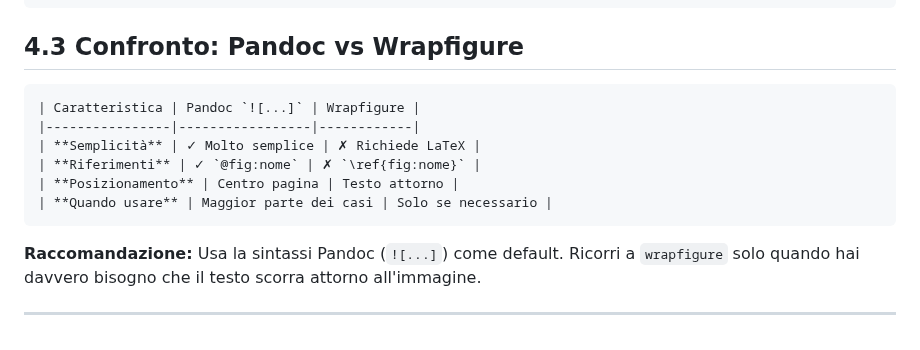
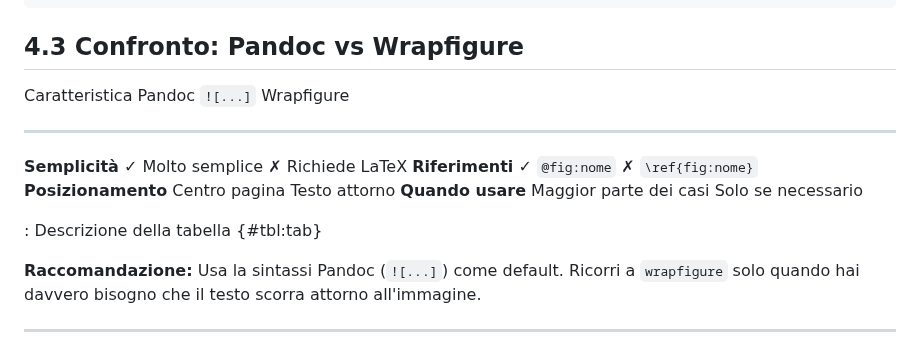
Before and after one commit to MusEl-ConsAq/GRDM-tesineTemplate, a Markdown page: README.md, the part around the change. Rendered like a GitHub page.

Commit message:
Auto-aggiornamento documento con template [skip ci]

````diff
--- a/README.md
+++ b/README.md
@@ -259,14 +259,15 @@ permette di ottenere trasformazioni sonore complesse...
 
 ## 4.3 Confronto: Pandoc vs Wrapfigure
 
-```csound
-| Caratteristica | Pandoc `![...]` | Wrapfigure |
-|----------------|-----------------|------------|
-| **Semplicità** | ✓ Molto semplice | ✗ Richiede LaTeX |
-| **Riferimenti** | ✓ `@fig:nome` | ✗ `\ref{fig:nome}` |
-| **Posizionamento** | Centro pagina | Testo attorno |
-| **Quando usare** | Maggior parte dei casi | Solo se necessario |
-```
+
+ Caratteristica      Pandoc `![...]`           Wrapfigure
+ ---                 ---                       ---
+ **Semplicità**      ✓ Molto semplice          ✗ Richiede LaTeX
+ **Riferimenti**     ✓ `@fig:nome`             ✗ `\ref{fig:nome}`
+ **Posizionamento**  Centro pagina             Testo attorno
+ **Quando usare**    Maggior parte dei casi    Solo se necessario
+
+: Descrizione della tabella {#tbl:tab}
 
 **Raccomandazione:** Usa la sintassi Pandoc (`![...]`) come default. Ricorri a `wrapfigure` solo quando hai davvero bisogno che il testo scorra attorno all'immagine.
 
````
